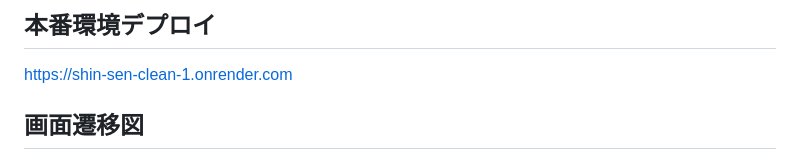
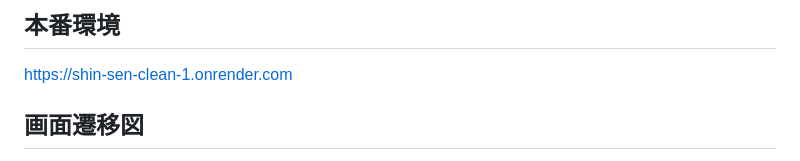
Before and after one commit to chikuwa15586/shin-sen-clean, a Markdown page: README.md, the part around the change. Rendered like a GitHub page.

Commit message:
Update production environment section in README

```diff
--- a/README.md
+++ b/README.md
@@ -1,4 +1,4 @@
-## 本番環境デプロイ
+## 本番環境
 https://shin-sen-clean-1.onrender.com
 
 ## 画面遷移図
```
